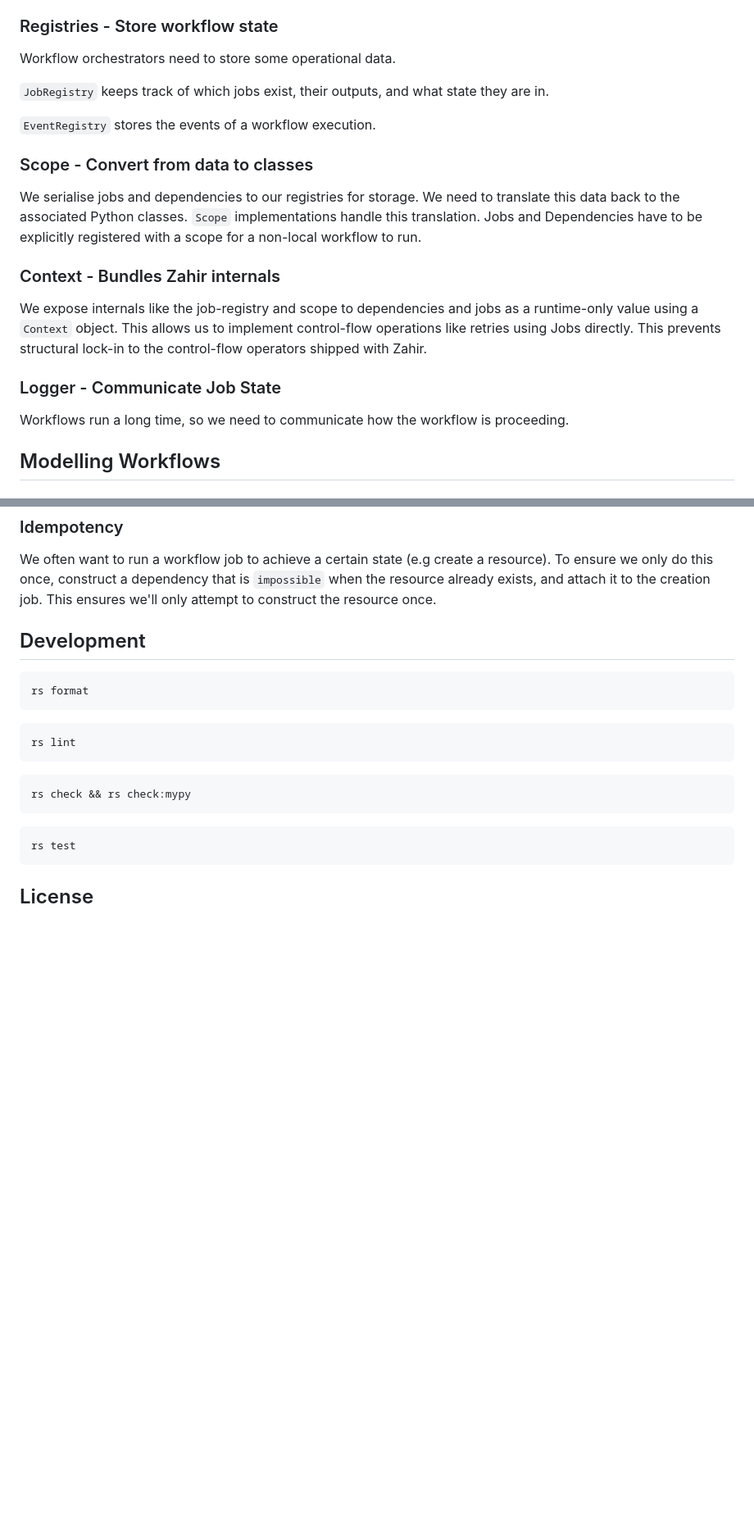
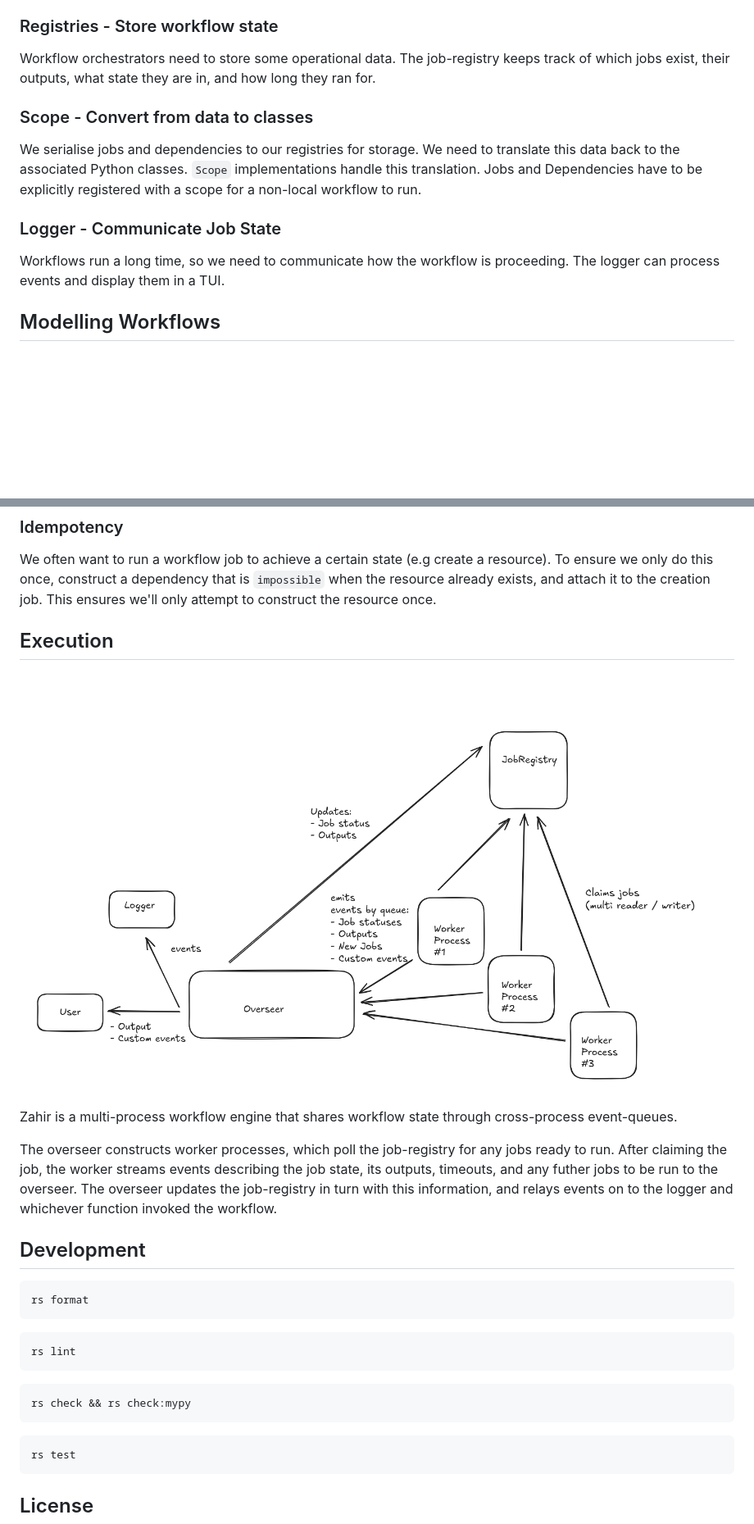
Before and after one commit to rgrannell1/zahir, a Markdown page: README.md, 2 parts joined by grey strips. Shown: that part at 82% size. Rendered like a GitHub page; pictures changed too: engine.png (added); blank space fills up the shorter version.

Commit message:
More details

```diff
--- a/README.md
+++ b/README.md
@@ -100,23 +100,15 @@ A few can be used by jobs to communicate with the workflow engine:
 
 ### Registries - Store workflow state
 
-Workflow orchestrators need to store some operational data.
-
-`JobRegistry` keeps track of which jobs exist, their outputs, and what state they are in.
-
-`EventRegistry` stores the events of a workflow execution.
+Workflow orchestrators need to store some operational data. The job-registry keeps track of which jobs exist, their outputs, what state they are in, and how long they ran for.
 
 ### Scope - Convert from data to classes
 
 We serialise jobs and dependencies to our registries for storage. We need to translate this data back to the associated Python classes. `Scope` implementations handle this translation. Jobs and Dependencies have to be explicitly registered with a scope for a non-local workflow to run.
 
-### Context - Bundles Zahir internals
-
-We expose internals like the job-registry and scope to dependencies and jobs as a runtime-only value using a `Context` object. This allows us to implement control-flow operations like retries using Jobs directly. This prevents structural lock-in to the control-flow operators shipped with Zahir.
-
 ### Logger - Communicate Job State
 
-Workflows run a long time, so we need to communicate how the workflow is proceeding.
+Workflows run a long time, so we need to communicate how the workflow is proceeding. The logger can process events and display them in a TUI.
 
 ## Modelling Workflows
 
@@ -127,6 +119,14 @@ Zahir does not have a dedicated scheduling feature, since there's many ways to a
 ### Idempotency
 
 We often want to run a workflow job to achieve a certain state (e.g create a resource). To ensure we only do this once, construct a dependency that is `impossible` when the resource already exists, and attach it to the creation job. This ensures we'll only attempt to construct the resource once.
+
+## Execution
+
+![](./engine.png)
+
+Zahir is a multi-process workflow engine that shares workflow state through cross-process event-queues.
+
+The overseer constructs worker processes, which poll the job-registry for any jobs ready to run. After claiming the job, the worker streams events describing the job state, its outputs, timeouts, and any futher jobs to be run to the overseer. The overseer updates the job-registry in turn with this information, and relays events on to the logger and whichever function invoked the workflow.
 
 ## Development
 
```
Also changed, not shown: 1 other file.
